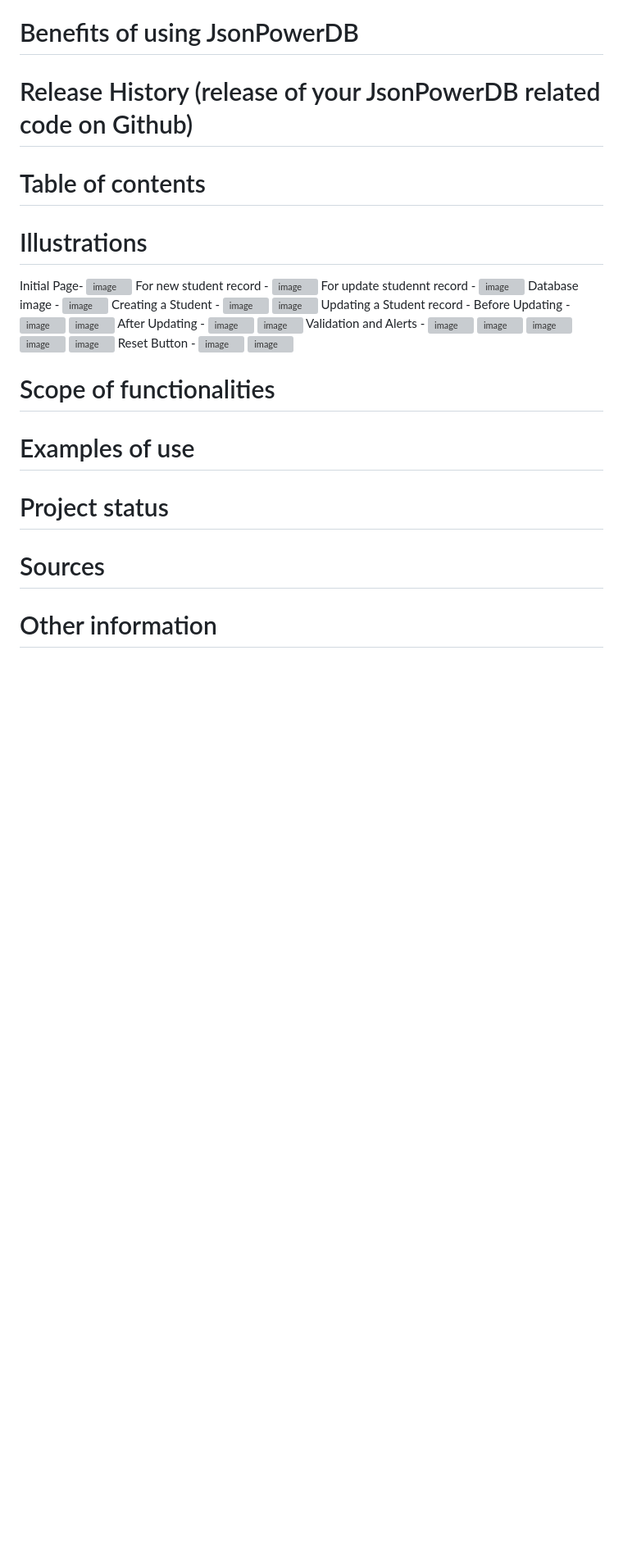
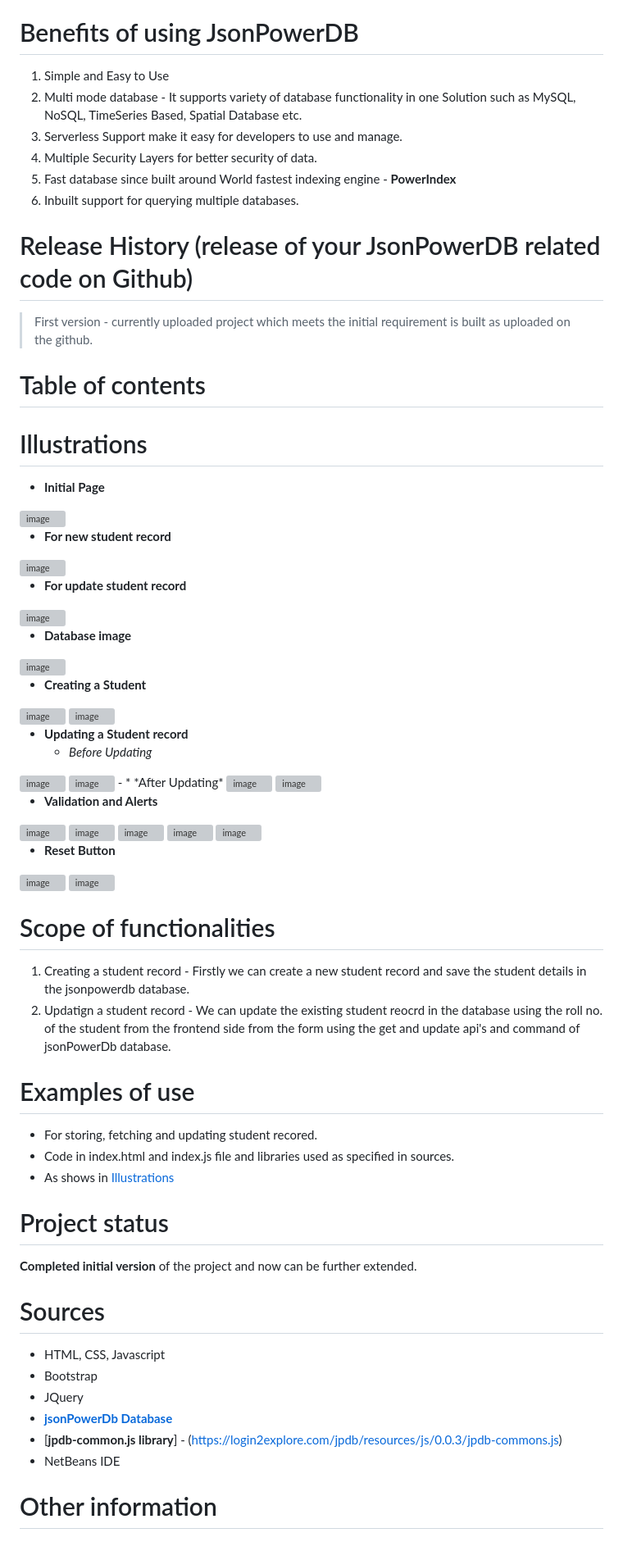
Before and after one commit to Yash-Khilavdiya/Student-Enrollment-Form, a Markdown page: README.md, the part around the change. Shown at 82% size. Drawn GitHub-style; blank space fills up the shorter version; grey boxes are pictures that could not be loaded.

```diff
--- a/README.md
+++ b/README.md
@@ -5,57 +5,68 @@ I have built project on topic **student enrollment form** which stores and updat
 In the form there are **3 button** - **Save** for saving data, **Change** for updating student record and **Reset** for reset the form. Now when user enters an **student roll no.** then **GET request is  executed** to search for record in the database and if the **record is found for the entered roll no of student**, then all data will be populated in form and **first field** which is **student roll no field** will get **disabled** save button gets disabled and **update and reset button will be enabled** and if the student record does not exist in the database so the api will return status not equal to 200 maybe 400, 401 so it means that student record for that **roll no does not exist in the database** so this means it is a new student so **save and reset button will be enabled** and **Change button will be disabled**.
 
 # Benefits of using JsonPowerDB
+1. Simple and Easy to Use
+2. Multi mode database - It supports variety of database functionality in one Solution such as MySQL, NoSQL, TimeSeries Based, Spatial Database etc.
+3. Serverless Support make it easy for developers to use and manage.
+4. Multiple Security Layers for better security of data.
+5. Fast database since built around World fastest indexing engine - **PowerIndex**
+6. Inbuilt support for querying multiple databases.
+
 # Release History (release of your JsonPowerDB related code on Github)
+> First version - currently uploaded project which meets the initial requirement is built as uploaded on the github.
 # Table of contents
 # Illustrations
-Initial Page-
+* **Initial Page**
 <img width="1893" height="871" alt="image" src="https://github.com/user-attachments/assets/eedfa6c4-2a06-47fb-b02a-5c1146dc4e42" />
-For new student record -
+
+* **For new student record**
 <img width="1918" height="887" alt="image" src="https://github.com/user-attachments/assets/b1d4ed79-88c3-455e-8cc9-6dca01083d28" />
-For update studennt record -
+
+* **For update student record**
 <img width="1896" height="875" alt="image" src="https://github.com/user-attachments/assets/55d47aa7-46a9-469e-b1f6-a3547f25a959" />
-Database image -
+
+* **Database image**
 <img width="1914" height="955" alt="image" src="https://github.com/user-attachments/assets/169a488d-35d4-4c6b-b748-e7b31b1b48ab" />
-Creating a Student -
+
+* **Creating a Student**
 <img width="1896" height="877" alt="image" src="https://github.com/user-attachments/assets/f0ebf0d8-990f-48db-8d2e-b996fd4de048" />
 <img width="1919" height="915" alt="image" src="https://github.com/user-attachments/assets/d49758d7-6394-4a74-8554-2af765f82df7" />
-Updating a Student record -
-Before Updating -
+
+- **Updating a Student record**
+  * *Before Updating*
 <img width="1794" height="864" alt="image" src="https://github.com/user-attachments/assets/e4f79ea5-3ade-4eab-84a4-18989aa2b385" />
 <img width="1651" height="656" alt="image" src="https://github.com/user-attachments/assets/0dac0607-6b64-4645-8f34-3c60faf8c556" />
-After Updating -
+-
+  * *After Updating*
 <img width="1787" height="850" alt="image" src="https://github.com/user-attachments/assets/55ab5fd6-b2ae-4782-bff9-6c77baf20123" />
 <img width="1919" height="838" alt="image" src="https://github.com/user-attachments/assets/f5f2ec8a-17af-44df-824d-f7f9b13c683f" />
-Validation and Alerts -
+
+* **Validation and Alerts**
 <img width="1702" height="871" alt="image" src="https://github.com/user-attachments/assets/f5cdc964-14de-493b-8cce-2a4007698fee" />
 <img width="1743" height="858" alt="image" src="https://github.com/user-attachments/assets/188d9c3b-91d1-4551-bf5c-daa439bb0c26" />
 <img width="1682" height="874" alt="image" src="https://github.com/user-attachments/assets/06c116fd-b264-47b6-a104-dd794791b755" />
 <img width="1735" height="866" alt="image" src="https://github.com/user-attachments/assets/c68b132d-92c7-4d70-a8e3-f40731a28c53" />
 <img width="1694" height="862" alt="image" src="https://github.com/user-attachments/assets/bc908734-4fc0-4bdc-8d36-a778d25f53c4" />
-Reset Button -
+
+* **Reset Button**
 <img width="1661" height="873" alt="image" src="https://github.com/user-attachments/assets/ee75771f-2235-4a61-abe8-de1273556a40" />
 <img width="1779" height="868" alt="image" src="https://github.com/user-attachments/assets/44fe3c07-b75b-4502-bc2a-c1dc64f95ec3" />
 
+# Scope of functionalities
+1. Creating a student record - Firstly we can create a new student record and save the student details in the jsonpowerdb database.
+2. Updatign a student record - We can update the existing student reocrd in the database using the roll no. of the student from the frontend side from the form using the get and update api's and command of jsonPowerDb database.
+# Examples of use
+- For storing, fetching and updating student recored.
+- Code in index.html and index.js file and libraries used as specified in sources.
+- As shows in [Illustrations](#illustrations)
+# Project status
+**Completed initial version** of the project and now can be further extended.
+# Sources
+- HTML, CSS, Javascript
+- Bootstrap
+- JQuery
+- [**jsonPowerDb Database**](http://api.login2explore.com:5577/user/jpdb_view.html)
+- [**jpdb-common.js library**] - (https://login2explore.com/jpdb/resources/js/0.0.3/jpdb-commons.js)
+- NetBeans IDE
 
-
-
-
-
-
-
-
-
-
-
-
-
-
-
-
-
-
-# Scope of functionalities
-# Examples of use
-# Project status
-# Sources
 # Other information
```
